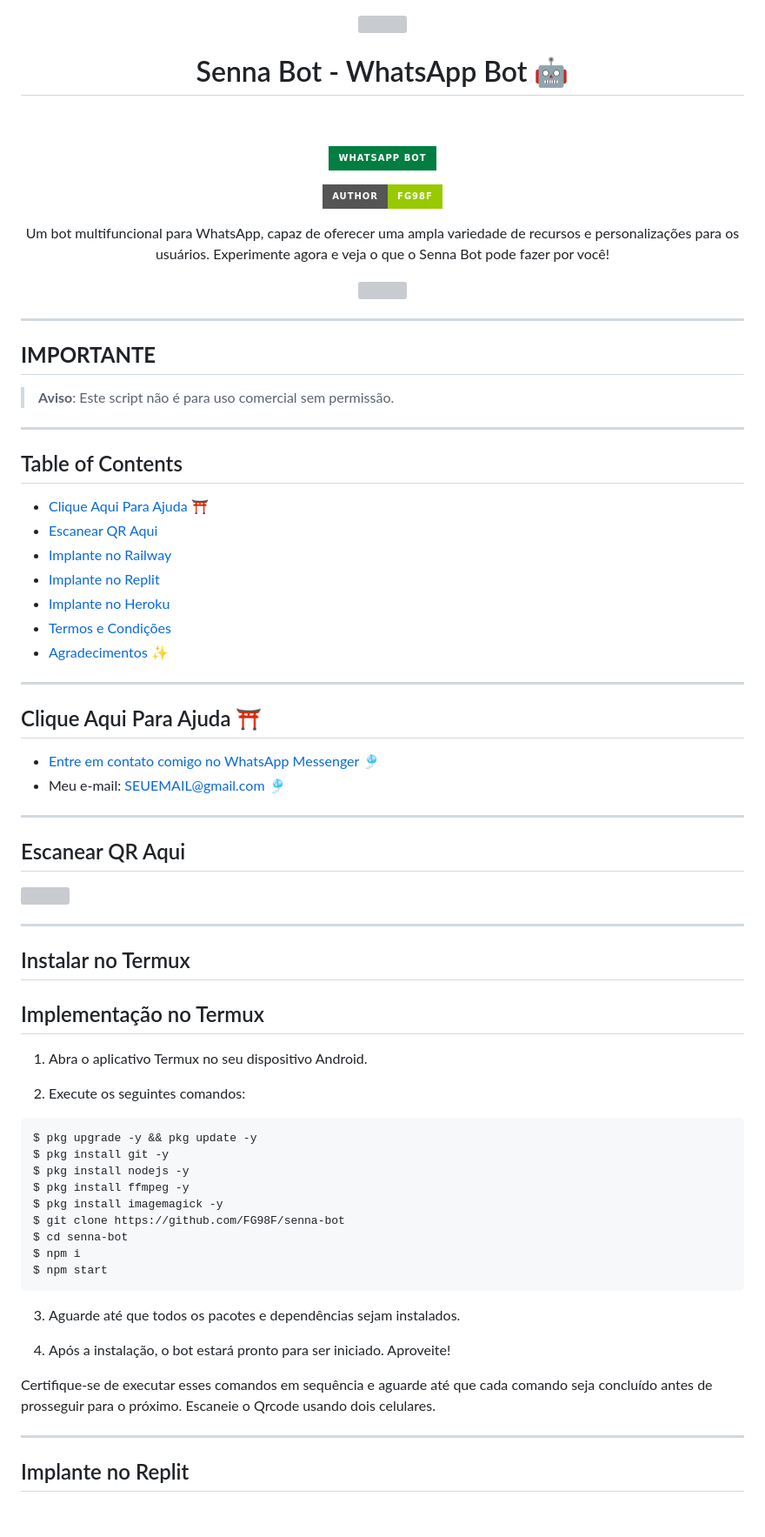
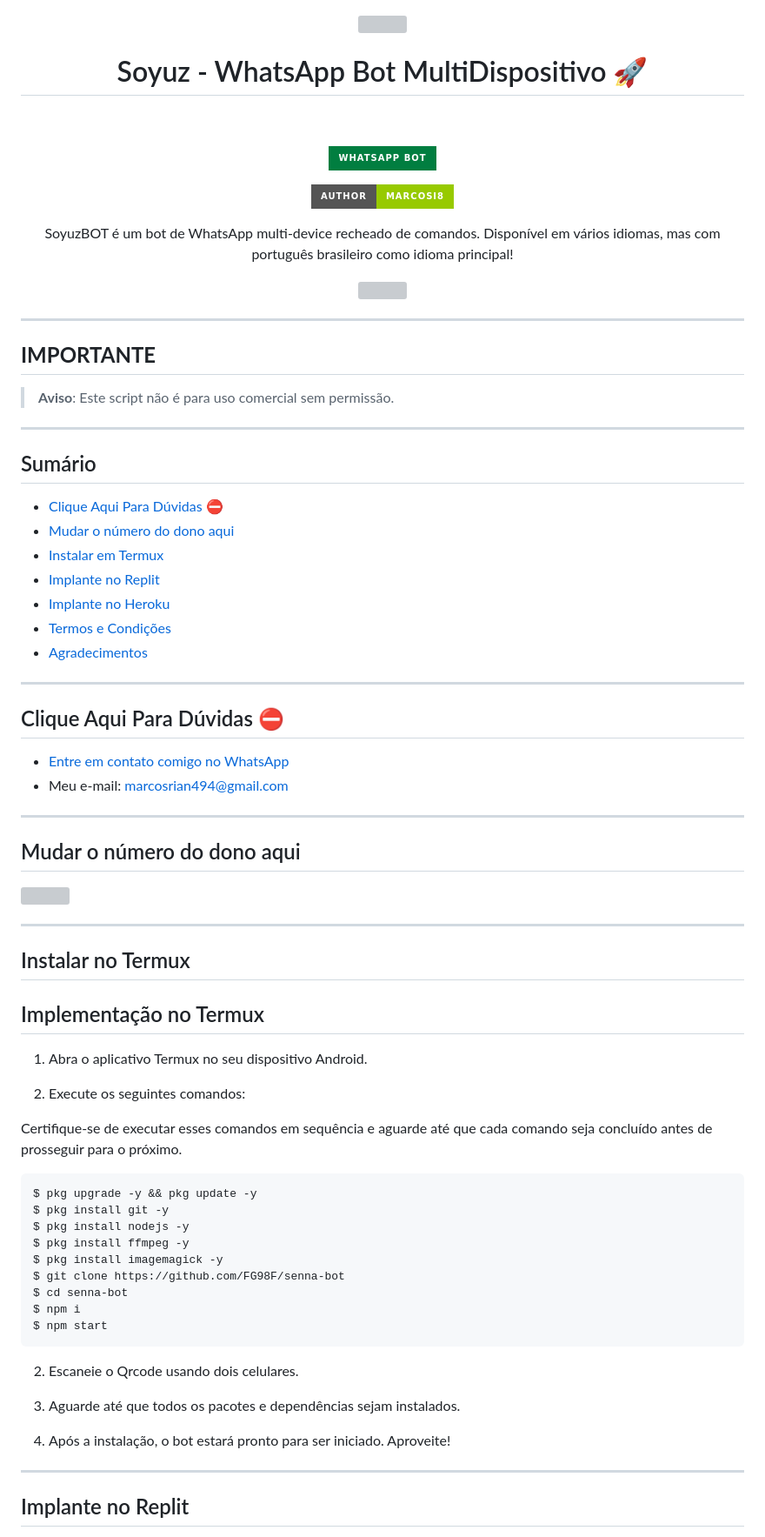
Before and after one commit to Marcosi8/SOYUZ-BOT.MD, a Markdown page: README.md, the part around the change printed below. Shown: that part at 87% size. Rendered like a GitHub page; badges without logos; blank space fills up the shorter version; grey boxes are pictures that could not be loaded.

````diff
--- a/README.md
+++ b/README.md
@@ -2,6 +2,6 @@
     <img src="https://raw.githubusercontent.com/andreasbm/readme/master/assets/lines/colored.png">
 </p>
 
-<h1 align="center">Senna Bot - WhatsApp Bot 🤖</h1>
+<h1 align="center">Soyuz - WhatsApp Bot MultiDispositivo 🚀</h1>
 
 <p align="center">
@@ -13,11 +13,11 @@
 </p>
 
 <p align="center">
-    <a href="https://github.com/FG98F"><img title="Autor" src="https://img.shields.io/badge/AUTHOR-FG98F-green.svg?style=for-the-badge&logo=github"></a>
+    <a href="https://github.com/Marcosi8"><img title="Autor" src="https://img.shields.io/badge/AUTHOR-Marcosi8-green.svg?style=for-the-badge&logo=github"></a>
 </p>
 
 <p align="center">
-    Um bot multifuncional para WhatsApp, capaz de oferecer uma ampla variedade de recursos e personalizações para os usuários. Experimente agora e veja o que o Senna Bot pode fazer por você!
+    SoyuzBOT é um bot de WhatsApp multi-device recheado de comandos. Disponível em vários idiomas, mas com português brasileiro como idioma principal!
 </p>
 
 <p align="center">
@@ -32,25 +32,25 @@
 
 ---
 
-## Table of Contents
-- [Clique Aqui Para Ajuda ⛩️](#clique-aqui-para-ajuda-%EF%B8%8F)
-- [Escanear QR Aqui](#escanear-qr-aqui)
-- [Implante no Railway](#implante-no-railway)
+## Sumário
+- [Clique Aqui Para Dúvidas ⛔️](#clique-aqui-para-ajuda-%EF%B8%8F)
+- [Mudar o número do dono aqui](#escanear-qr-aqui)
+- [Instalar em Termux](#implante-no-railway)
 - [Implante no Replit](#implante-no-replit)
 - [Implante no Heroku](#implante-no-heroku)
 - [Termos e Condições](#termos-e-condições)
-- [Agradecimentos ✨](#agradecimentos-)
+- [Agradecimentos](#agradecimentos-)
 
 ---
 
-## Clique Aqui Para Ajuda ⛩️
+## Clique Aqui Para Dúvidas ⛔️
 
-- [Entre em contato comigo no WhatsApp Messenger 🎐](https://wa.me/SEUNUMERO?text=Ol%C3%A1%2C%20preciso%20de%20ajuda%20com%20o%20Senna%20Bot)
-- Meu e-mail: [SEUEMAIL@gmail.com](mailto:SEUEMAIL@gmail.com) 🎐
+- [Entre em contato comigo no WhatsApp](https://wa.me/558881647724?text=Ol%C3%A1%2C%20preciso%20de%20ajuda%20com%20o%20Soyuz%20Bot)
+- Meu e-mail: [marcosrian494@gmail.com](mailto:marcosrian494@gmail.com)
 
 ---
 
-## Escanear QR Aqui
+## Mudar o número do dono aqui
 
 <a href="https://LINKDOQR"><img src="LINKDAIMAGEMDOQR" align="center" width="90" /> </a>
 
@@ -64,7 +64,10 @@
 1. Abra o aplicativo Termux no seu dispositivo Android.
 
 2. Execute os seguintes comandos:
-```markdown
+
+Certifique-se de executar esses comandos em sequência e aguarde até que cada comando seja concluído antes de prosseguir para o próximo.
+
+```
 $ pkg upgrade -y && pkg update -y
 $ pkg install git -y
 $ pkg install nodejs -y
@@ -75,12 +78,11 @@ $ cd senna-bot
 $ npm i
 $ npm start
 ```
-3. Aguarde até que todos os pacotes e dependências sejam instalados.
+2. Escaneie o Qrcode usando dois celulares.
 
-4. Após a instalação, o bot estará pronto para ser iniciado. Aproveite!
+4. Aguarde até que todos os pacotes e dependências sejam instalados.
 
-Certifique-se de executar esses comandos em sequência e aguarde até que cada comando seja concluído antes de prosseguir para o próximo.
-Escaneie o Qrcode usando dois celulares.
+5. Após a instalação, o bot estará pronto para ser iniciado. Aproveite!
 
 
 ---
````
Also changed, not shown: other parts of README.md (+10 -9 lines).
